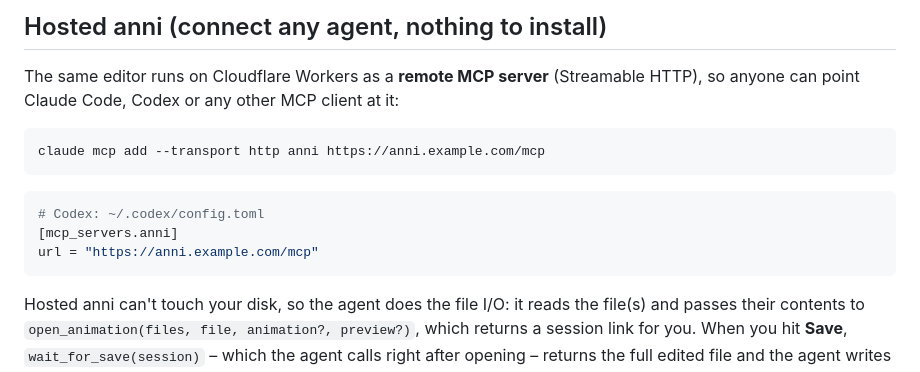
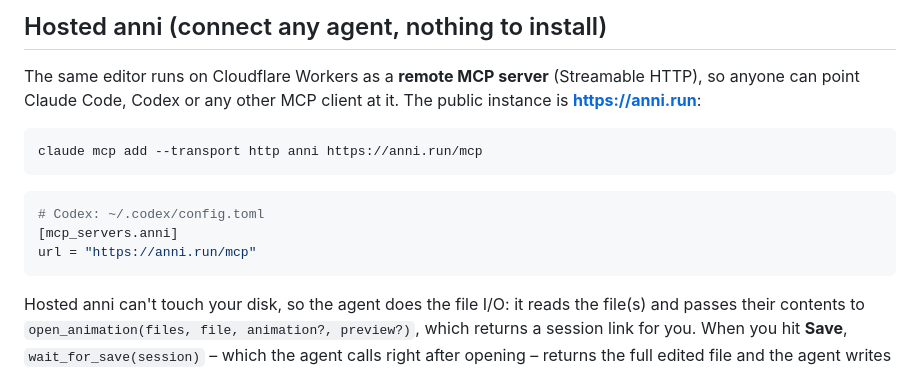
Before and after one commit to mwallbrecher/anni, a Markdown page: README.md, the part around the change. Rendered like a GitHub page.

Commit message:
README: point connect snippets at the public instance anni.run
Co-Authored-By: Claude Fable 5.1 <noreply@anthropic.com>

````diff
--- a/README.md
+++ b/README.md
@@ -27,16 +27,16 @@ Without an agent: `node src/cli.js examples/demo.css`
 ## Hosted anni (connect any agent, nothing to install)
 
 The same editor runs on Cloudflare Workers as a **remote MCP server** (Streamable HTTP), so anyone can point
-Claude Code, Codex or any other MCP client at it:
+Claude Code, Codex or any other MCP client at it. The public instance is **https://anni.run**:
 
 ```bash
-claude mcp add --transport http anni https://anni.example.com/mcp
+claude mcp add --transport http anni https://anni.run/mcp
 ```
 
 ```toml
 # Codex: ~/.codex/config.toml
 [mcp_servers.anni]
-url = "https://anni.example.com/mcp"
+url = "https://anni.run/mcp"
 ```
 
 Hosted anni can't touch your disk, so the agent does the file I/O: it reads the file(s) and passes their
````
